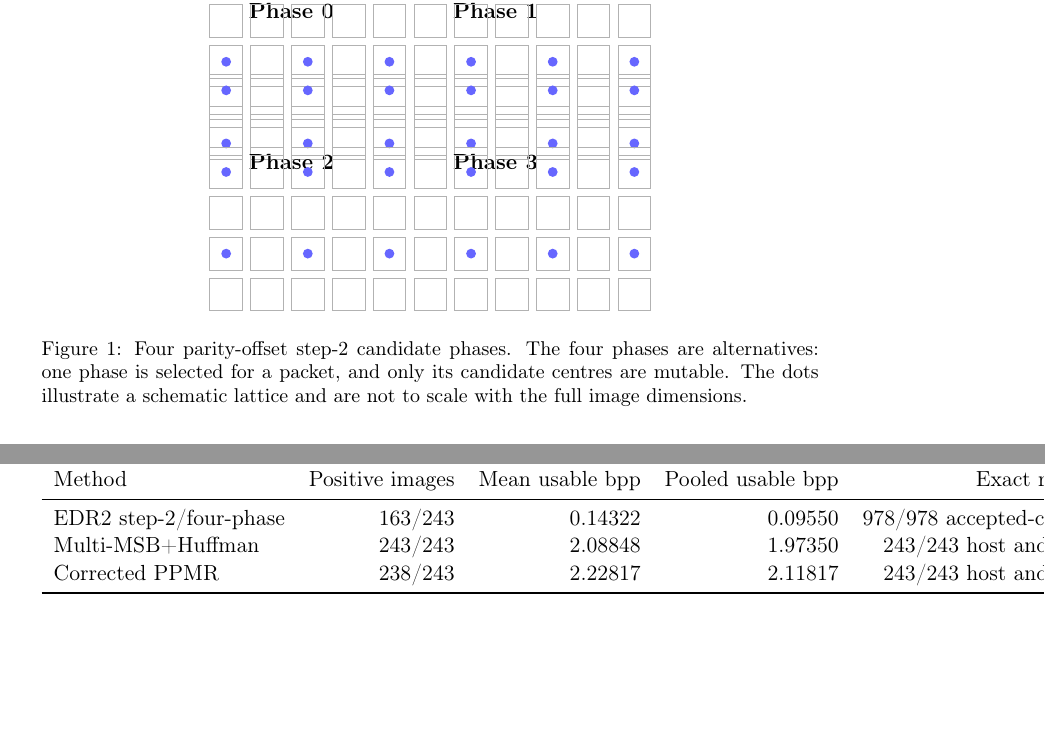
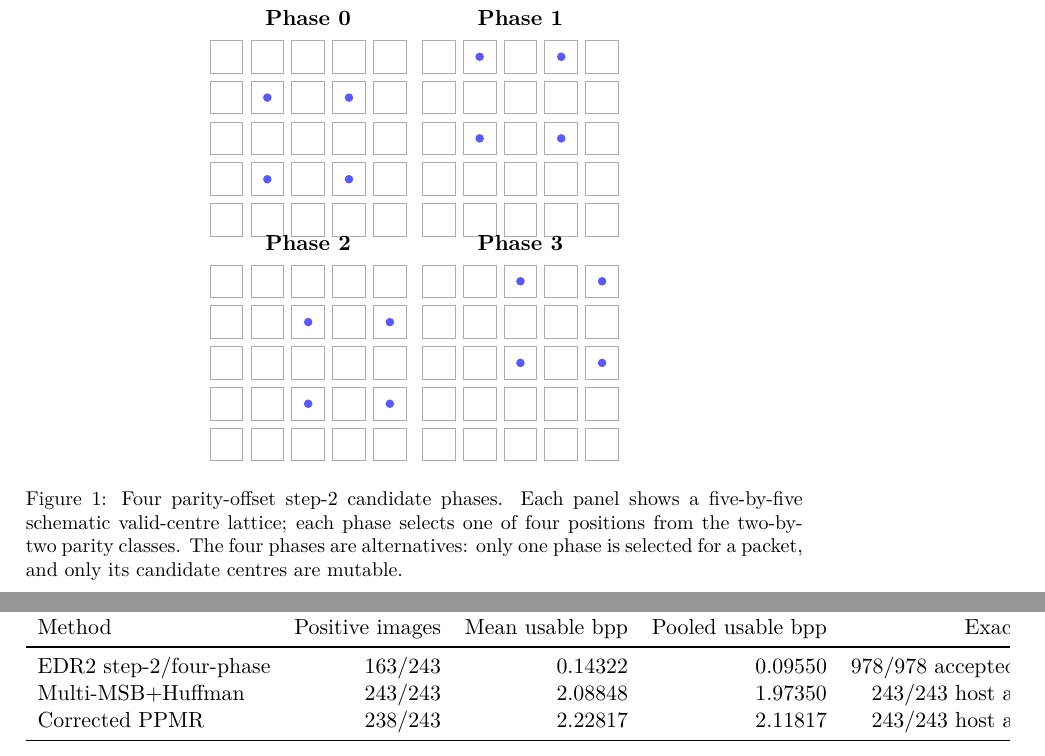
Before and after one commit to Parzifal25/RDHEI, a LaTeX paper (manuscript/jisa/EDR2_JISA_Main.tex): two parts of pages 9 and 30 of 31 before the commit and two parts of pages 9 and 28 of 29 after it, joined at a grey line, cut so that both start at the same text, the shorter picture padded with empty space. Compiled offline with pdfLaTeX.

Commit message:
Improve A4 searchable PDF typography and correct lattice figure alignment

```diff
--- a/manuscript/jisa/EDR2_JISA_Main.tex
+++ b/manuscript/jisa/EDR2_JISA_Main.tex
@@ -1,8 +1,9 @@
-\documentclass[preprint,12pt]{elsarticle}
+\documentclass[preprint,12pt,a4paper]{elsarticle}
 
 % JISA-oriented Elsevier initial-submission source.
 % Single-column preprint layout; numerical references; editable tables and vector figures.
 \usepackage[T1]{fontenc}
+\usepackage{lmodern}
 \usepackage[utf8]{inputenc}
 \usepackage{amsmath,amssymb,amsthm,mathtools}
 \usepackage{booktabs,tabularx,array,multirow,makecell}
@@ -209,23 +210,28 @@ For a $512\times512$ image, each phase contains $255^2=65,025$ candidates, or 24
 \begin{figure}[t]
 \centering
 \begin{tikzpicture}[scale=0.72]
-\foreach \q/\xo/\yo in {0/0/0,1/1/0,2/0/1,3/1/1}{
-  \begin{scope}[xshift={\xo*5.0cm},yshift={-\yo*3.7cm}]
-    \node[font=\small\bfseries] at (2,3.65) {Phase \q};
-    \foreach \i in {0,...,5}{
-      \foreach \j in {0,...,5}{
-        \draw[gray!60] (\i,\j) rectangle ++(0.8,0.8);
+\foreach \q/\xo/\yo/\xs/\ys in {
+  0/1/1/0/0,
+  1/1/2/5.2/0,
+  2/2/1/0/-5.5,
+  3/2/2/5.2/-5.5
+}{
+  \begin{scope}[xshift=\xs cm,yshift=\ys cm]
+    \node[font=\small\bfseries] at (2.4,5.35) {Phase \q};
+    \foreach \i in {0,...,4}{
+      \foreach \j in {0,...,4}{
+        \draw[gray!65,line width=0.45pt] (\i,\j) rectangle ++(0.8,0.8);
       }
     }
-    \foreach \i in {0,...,2}{
-      \foreach \j in {0,...,2}{
-        \fill[blue!60] ({0.4+\xo+2*\i},{0.4+\yo+2*\j}) circle (0.12);
+    \foreach \i in {0,1}{
+      \foreach \j in {0,1}{
+        \fill[blue!65] ({\xo+2*\i+0.4},{\yo+2*\j+0.4}) circle (0.105);
       }
     }
   \end{scope}
 }
 \end{tikzpicture}
-\caption{Four parity-offset step-2 candidate phases. The four phases are alternatives: one phase is selected for a packet, and only its candidate centres are mutable. The dots illustrate a schematic lattice and are not to scale with the full image dimensions.}
+\caption{Four parity-offset step-2 candidate phases. Each panel shows a five-by-five schematic valid-centre lattice; each phase selects one of four positions from the two-by-two parity classes. The four phases are alternatives: only one phase is selected for a packet, and only its candidate centres are mutable.}
 \label{fig:phases}
 \end{figure}
 
```
Also changed, not shown: manuscript/jisa/EDR2_JISA_Main.tex (2 more changed lines).
